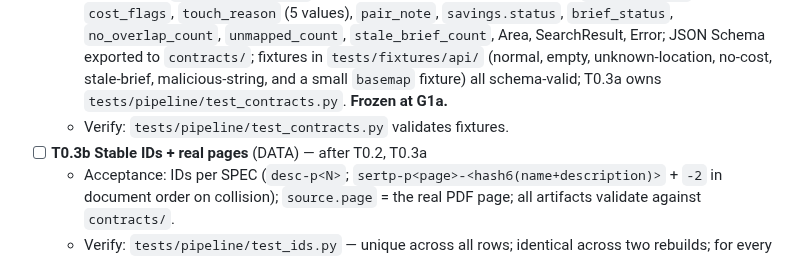
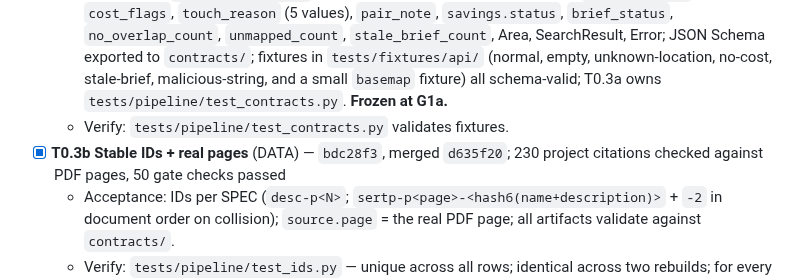
Before and after one commit to Lusangim/Shell_Hacks, a Markdown page: tasks/todo.md, the part around the change. Rendered like a GitHub page.

Commit message:
LEAD: checkpoint stable source IDs

```diff
--- a/tasks/todo.md
+++ b/tasks/todo.md
@@ -50,7 +50,7 @@ active. Every merge passes `scripts\quick-gate.ps1`; every gate passes `VERIFY.c
 - [x] **T0.3a Contracts + fixtures** (LEAD) — parallel with T0.2; `1b190e6`, 18 contract checks passed (RED: missing `server`; coordinate case failed before validation)
   - Acceptance: `server/schemas.py` = every model in SPEC § Contracts incl. `utility_basis`, `cost_flags`, `touch_reason` (5 values), `pair_note`, `savings.status`, `brief_status`, `no_overlap_count`, `unmapped_count`, `stale_brief_count`, Area, SearchResult, Error; JSON Schema exported to `contracts/`; fixtures in `tests/fixtures/api/` (normal, empty, unknown-location, no-cost, stale-brief, malicious-string, and a small `basemap` fixture) all schema-valid; T0.3a owns `tests/pipeline/test_contracts.py`. **Frozen at G1a.**
   - Verify: `tests/pipeline/test_contracts.py` validates fixtures.
-- [ ] **T0.3b Stable IDs + real pages** (DATA) — after T0.2, T0.3a
+- [x] **T0.3b Stable IDs + real pages** (DATA) — `bdc28f3`, merged `d635f20`; 230 project citations checked against PDF pages, 50 gate checks passed
   - Acceptance: IDs per SPEC (`desc-p<N>`; `sertp-p<page>-<hash6(name+description)>` + `-2` in document order on collision); `source.page` = the real PDF page; all artifacts validate against `contracts/`.
   - Verify: `tests/pipeline/test_ids.py` — unique across all rows; identical across two rebuilds; for every project the cited page's text contains its name or project_id.
 - [x] **T0.4 Harness + gates** (LEAD) — `195fed5`, `36bfb57`, `fdd8539`; VERIFY 47 passed/1 allow-listed skip; deleted scratch check returned baseline exit 2; occupied port returned 3
```
Also changed, not shown: reviews/2026-09-26-gridlock-build/TRACKER.md (+1 -0 lines).
